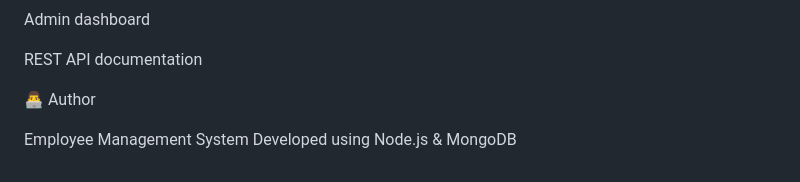
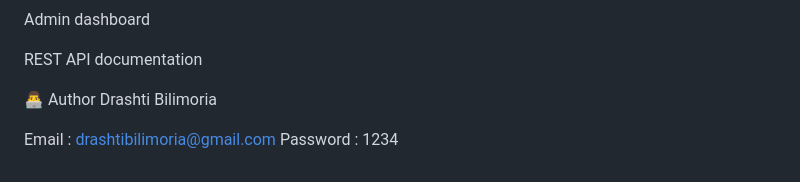
Before and after one commit to Drashti271/PR_11_Employee_Management_System, a Markdown page: README.md, the part around the change. Drawn GitHub-style.

```diff
--- a/README.md
+++ b/README.md
@@ -232,6 +232,7 @@ Admin dashboard
 REST API documentation
 
 👨‍💻 Author
+Drashti Bilimoria
 
-Employee Management System
-Developed using Node.js & MongoDB
+Email : drashtibilimoria@gmail.com
+Password : 1234
```
